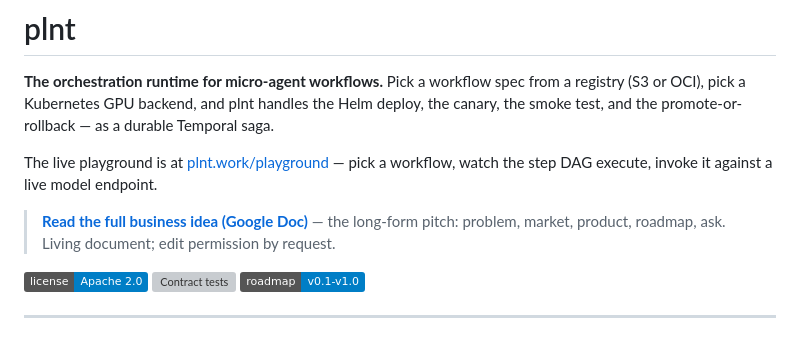
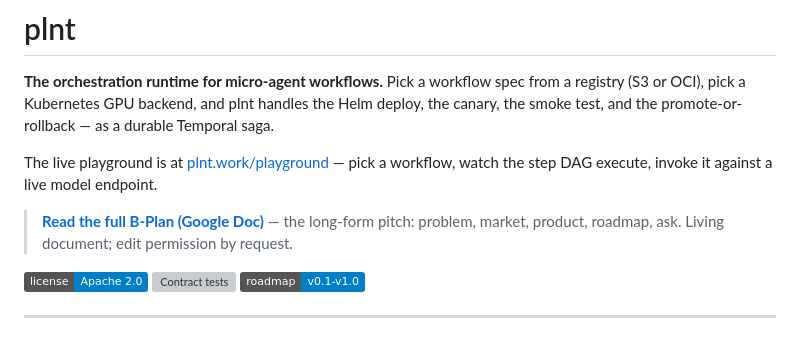
Before and after one commit to plnt-work/plnt, a Markdown page: README.md, the part around the change. GitHub-like rendering; badges without logos; grey boxes are pictures that could not be loaded.

Commit message:
Update link text for business plan in README

```diff
--- a/README.md
+++ b/README.md
@@ -9,7 +9,7 @@ The live playground is at [plnt.work/playground](https://plnt.work/playground)
 — pick a workflow, watch the step DAG execute, invoke it against a live model
 endpoint.
 
-> **[Read the full business idea (Google Doc)](https://docs.google.com/document/d/REPLACE_WITH_YOUR_DOC_ID/edit)**
+> **[Read the full B-Plan (Google Doc)](https://docs.google.com/document/d/REPLACE_WITH_YOUR_DOC_ID/edit)**
 > — the long-form pitch: problem, market, product, roadmap, ask. Living
 > document; edit permission by request.
 
```
